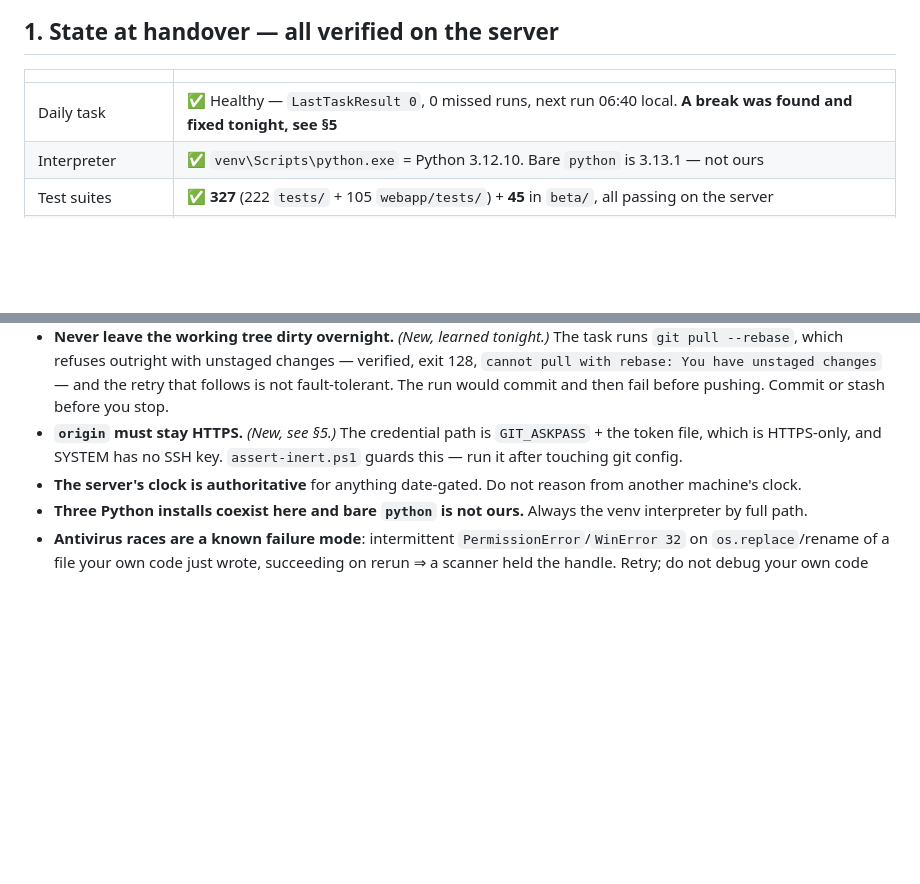
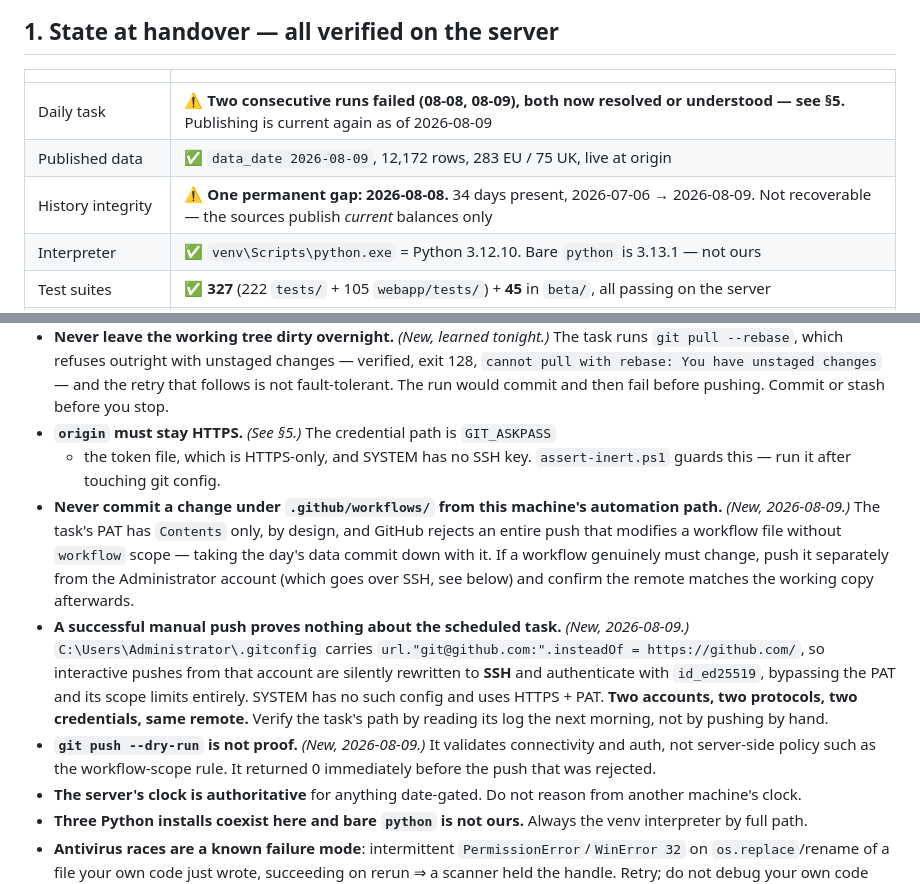
Before and after one commit to salt0401/EU-Quota, a Markdown page: docs/SESSION_LOG.md, 2 parts joined by grey strips. Drawn GitHub-style; blank space fills up the shorter version.

```diff
--- a/docs/SESSION_LOG.md
+++ b/docs/SESSION_LOG.md
@@ -17,7 +17,9 @@ commit — see *Conventions*.
 
 | | |
 |---|---|
-| Daily task | ✅ Healthy — `LastTaskResult 0`, 0 missed runs, next run 06:40 local. **A break was found and fixed tonight, see §5** |
+| Daily task | ⚠️ **Two consecutive runs failed (08-08, 08-09), both now resolved or understood — see §5.** Publishing is current again as of 2026-08-09 |
+| Published data | ✅ `data_date 2026-08-09`, 12,172 rows, 283 EU / 75 UK, live at origin |
+| History integrity | ⚠️ **One permanent gap: 2026-08-08.** 34 days present, 2026-07-06 → 2026-08-09. Not recoverable — the sources publish *current* balances only |
 | Interpreter | ✅ `venv\Scripts\python.exe` = Python 3.12.10. Bare `python` is 3.13.1 — not ours |
 | Test suites | ✅ **327** (222 `tests/` + 105 `webapp/tests/`) + **45** in `beta/`, all passing on the server |
 | Webapp | ✅ **Installed and running on the server.** Extras in the venv, database built, `waitress` serving `/` and `/healthz` on `127.0.0.1:8081` |
@@ -212,9 +278,27 @@ Power BI gateway). Fuller detail in `SERVER_DEPLOYMENT.md`; the short version:
   changes — verified, exit 128, `cannot pull with rebase: You have unstaged
   changes` — and the retry that follows is not fault-tolerant. The run would
   commit and then fail before pushing. Commit or stash before you stop.
-- **`origin` must stay HTTPS.** *(New, see §5.)* The credential path is
-  `GIT_ASKPASS` + the token file, which is HTTPS-only, and SYSTEM has no SSH
-  key. `assert-inert.ps1` guards this — run it after touching git config.
+- **`origin` must stay HTTPS.** *(See §5.)* The credential path is `GIT_ASKPASS`
+  + the token file, which is HTTPS-only, and SYSTEM has no SSH key.
+  `assert-inert.ps1` guards this — run it after touching git config.
+- **Never commit a change under `.github/workflows/` from this machine's
+  automation path.** *(New, 2026-08-09.)* The task's PAT has `Contents` only, by
+  design, and GitHub rejects an entire push that modifies a workflow file
+  without `workflow` scope — taking the day's data commit down with it. If a
+  workflow genuinely must change, push it separately from the Administrator
+  account (which goes over SSH, see below) and confirm the remote matches the
+  working copy afterwards.
+- **A successful manual push proves nothing about the scheduled task.**
+  *(New, 2026-08-09.)* `C:\Users\Administrator\.gitconfig` carries
+  `url."git@github.com:".insteadOf = https://github.com/`, so interactive
+  pushes from that account are silently rewritten to **SSH** and authenticate
+  with `id_ed25519`, bypassing the PAT and its scope limits entirely. SYSTEM has
+  no such config and uses HTTPS + PAT. **Two accounts, two protocols, two
+  credentials, same remote.** Verify the task's path by reading its log the next
+  morning, not by pushing by hand.
+- **`git push --dry-run` is not proof.** *(New, 2026-08-09.)* It validates
+  connectivity and auth, not server-side policy such as the workflow-scope rule.
+  It returned 0 immediately before the push that was rejected.
 - **The server's clock is authoritative** for anything date-gated. Do not reason
   from another machine's clock.
 - **Three Python installs coexist here and bare `python` is not ours.** Always
```
Also changed, not shown: other parts of docs/SESSION_LOG.md (+68 -4 lines).
